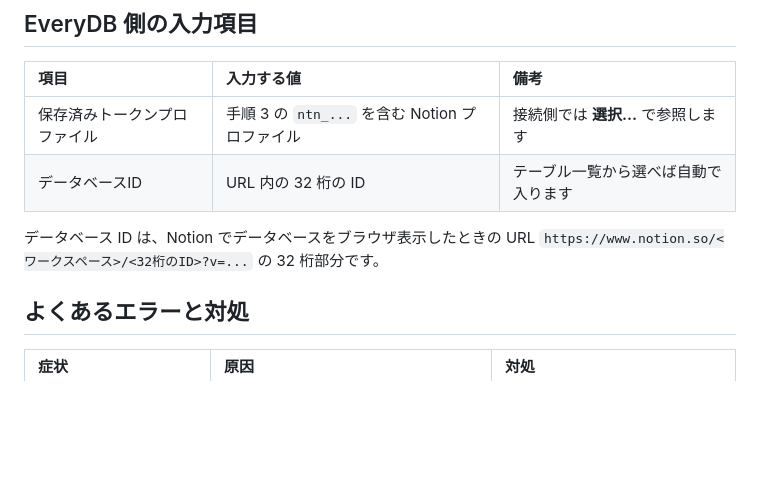
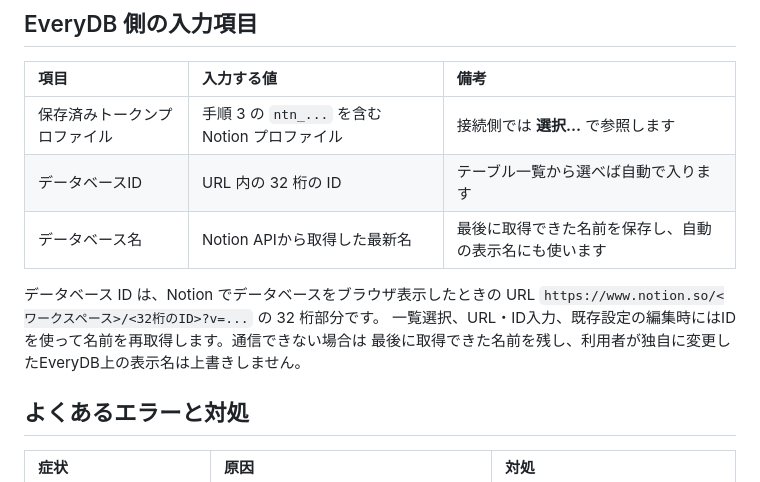
Before and after one commit to KotorinChunChun/EveryDB, a Markdown page: docs/guides/notion.md, the part around the change. GitHub-like rendering; blank space fills up the shorter version.

```diff
--- a/docs/guides/notion.md
+++ b/docs/guides/notion.md
@@ -37,9 +37,12 @@ Notion の「インテグレーション（内部連携）」を作成し、そ
 | :--- | :--- | :--- |
 | 保存済みトークンプロファイル | 手順 3 の `ntn_...` を含む Notion プロファイル | 接続側では **選択…** で参照します |
 | データベースID | URL 内の 32 桁の ID | テーブル一覧から選べば自動で入ります |
+| データベース名 | Notion APIから取得した最新名 | 最後に取得できた名前を保存し、自動の表示名にも使います |
 
 データベース ID は、Notion でデータベースをブラウザ表示したときの URL
 `https://www.notion.so/<ワークスペース>/<32桁のID>?v=...` の 32 桁部分です。
+一覧選択、URL・ID入力、既存設定の編集時にはIDを使って名前を再取得します。通信できない場合は
+最後に取得できた名前を残し、利用者が独自に変更したEveryDB上の表示名は上書きしません。
 
 ## よくあるエラーと対処
 
```
Also changed, not shown: docs/guides/local-files.md (+16 -2 lines).
